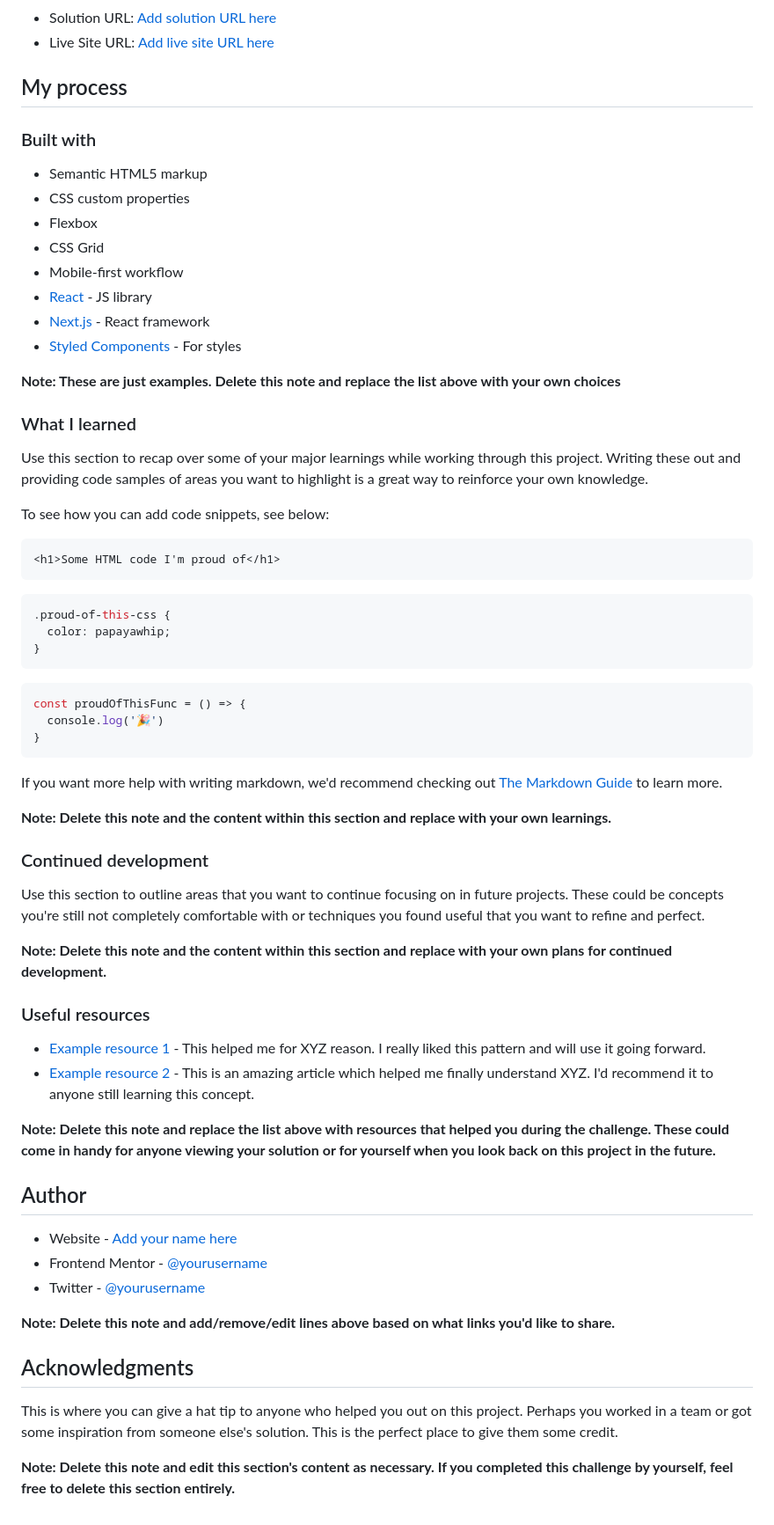
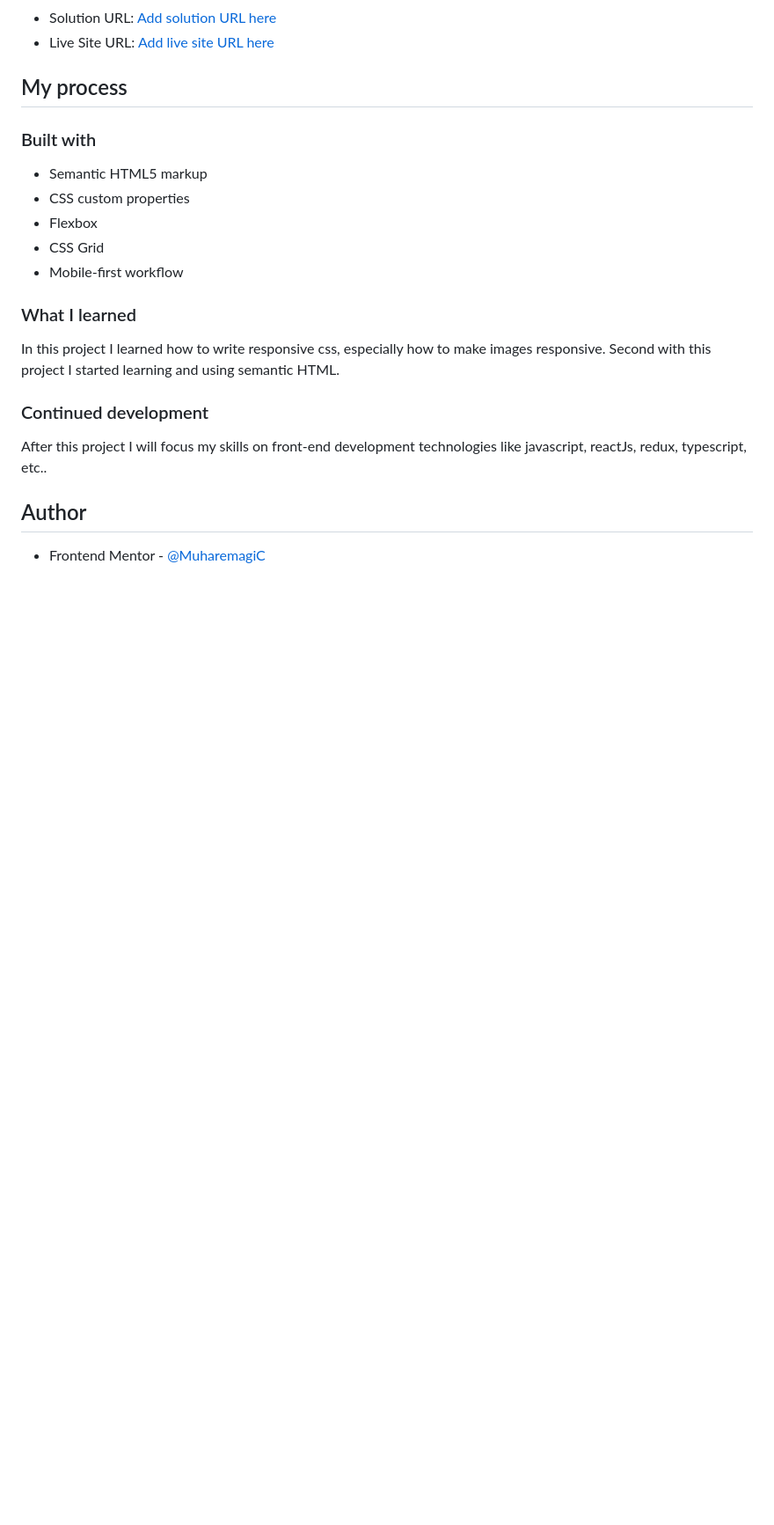
Before and after one commit to MuharemagiC/stats-preview-card-component, a Markdown page: README.md, the part around the change printed below. Shown: that part at 88% size. Rendered like a GitHub page; blank space fills up the shorter version.

````diff
--- a/README.md
+++ b/README.md
@@ -52,59 +40,15 @@ Then crop/optimize/edit your image however you like, add it to your project, and
 - Flexbox
 - CSS Grid
 - Mobile-first workflow
-- [React](https://reactjs.org/) - JS library
-- [Next.js](https://nextjs.org/) - React framework
-- [Styled Components](https://styled-components.com/) - For styles
-
-**Note: These are just examples. Delete this note and replace the list above with your own choices**
 
 ### What I learned
 
-Use this section to recap over some of your major learnings while working through this project. Writing these out and providing code samples of areas you want to highlight is a great way to reinforce your own knowledge.
-
-To see how you can add code snippets, see below:
-
-```html
-<h1>Some HTML code I'm proud of</h1>
-```
-```css
-.proud-of-this-css {
-  color: papayawhip;
-}
-```
-```js
-const proudOfThisFunc = () => {
-  console.log('🎉')
-}
-```
-
-If you want more help with writing markdown, we'd recommend checking out [The Markdown Guide](https://www.markdownguide.org/) to learn more.
-
-**Note: Delete this note and the content within this section and replace with your own learnings.**
+In this project I learned how to write responsive css, especially how to make images responsive. Second with this project I started learning and using semantic HTML.
 
 ### Continued development
 
-Use this section to outline areas that you want to continue focusing on in future projects. These could be concepts you're still not completely comfortable with or techniques you found useful that you want to refine and perfect.
-
-**Note: Delete this note and the content within this section and replace with your own plans for continued development.**
-
-### Useful resources
-
-- [Example resource 1](https://www.example.com) - This helped me for XYZ reason. I really liked this pattern and will use it going forward.
-- [Example resource 2](https://www.example.com) - This is an amazing article which helped me finally understand XYZ. I'd recommend it to anyone still learning this concept.
-
-**Note: Delete this note and replace the list above with resources that helped you during the challenge. These could come in handy for anyone viewing your solution or for yourself when you look back on this project in the future.**
+After this project I will focus my skills on front-end development technologies like javascript, reactJs, redux, typescript, etc..
 
 ## Author
 
-- Website - [Add your name here](https://www.your-site.com)
-- Frontend Mentor - [@yourusername](https://www.frontendmentor.io/profile/yourusername)
-- Twitter - [@yourusername](https://www.twitter.com/yourusername)
-
-**Note: Delete this note and add/remove/edit lines above based on what links you'd like to share.**
-
-## Acknowledgments
-
-This is where you can give a hat tip to anyone who helped you out on this project. Perhaps you worked in a team or got some inspiration from someone else's solution. This is the perfect place to give them some credit.
-
-**Note: Delete this note and edit this section's content as necessary. If you completed this challenge by yourself, feel free to delete this section entirely.**
+- Frontend Mentor - [@MuharemagiC](https://www.frontendmentor.io/profile/MuharemagiC)
````
Also changed, not shown: other parts of README.md (+1 -13 lines), src/images/Screenshot_1.png (added).
